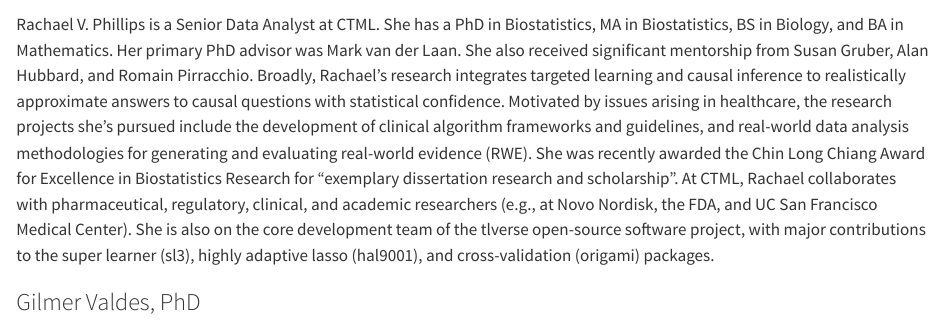
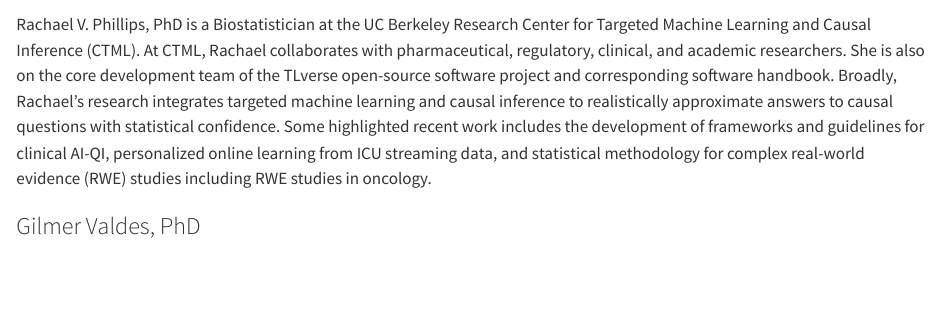
Before and after one commit to ictml-project/ictml.org, a Quarto document (src/team.qmd): the page in a window 1100 px wide, from 1070 px down. Rendered offline with R 4.5, knitr and Pandoc in place of Quarto, with nearby package versions.

Commit message:
up Rachael bio

```diff
--- a/src/team.qmd
+++ b/src/team.qmd
@@ -41,7 +41,7 @@
 
 ![](assets/Phillips_Rachael.webp){.left-aligned-img}
 
-Rachael V. Phillips is a Senior Data Analyst at CTML. She has a PhD in Biostatistics, MA in Biostatistics, BS in Biology, and BA in Mathematics. Her primary PhD advisor was Mark van der Laan. She also received significant mentorship from Susan Gruber, Alan Hubbard, and Romain Pirracchio. Broadly, Rachael's research integrates targeted learning and causal inference to realistically approximate answers to causal questions with statistical confidence. Motivated by issues arising in healthcare, the research projects she's pursued include the development of clinical algorithm frameworks and guidelines, and real-world data analysis methodologies for generating and evaluating real-world evidence (RWE). She was recently awarded the Chin Long Chiang Award for Excellence in Biostatistics Research for "exemplary dissertation research and scholarship". At CTML, Rachael collaborates with pharmaceutical, regulatory, clinical, and academic researchers (e.g., at Novo Nordisk, the FDA, and UC San Francisco Medical Center). She is also on the core development team of the tlverse open-source software project, with major contributions to the super learner (sl3), highly adaptive lasso (hal9001), and cross-validation (origami) packages.
+Rachael V. Phillips, PhD is a Biostatistician at the UC Berkeley Research Center for Targeted Machine Learning and Causal Inference (CTML). At CTML, Rachael collaborates with pharmaceutical, regulatory, clinical, and academic researchers. She is also on the core development team of the TLverse open-source software project and corresponding software handbook. Broadly, Rachael’s research integrates targeted machine learning and causal inference to realistically approximate answers to causal questions with statistical confidence. Some highlighted recent work includes the development of frameworks and guidelines for clinical AI-QI, personalized online learning from ICU streaming data, and statistical methodology for complex real-world evidence (RWE) studies including RWE studies in oncology.
 
 :::
 
```
